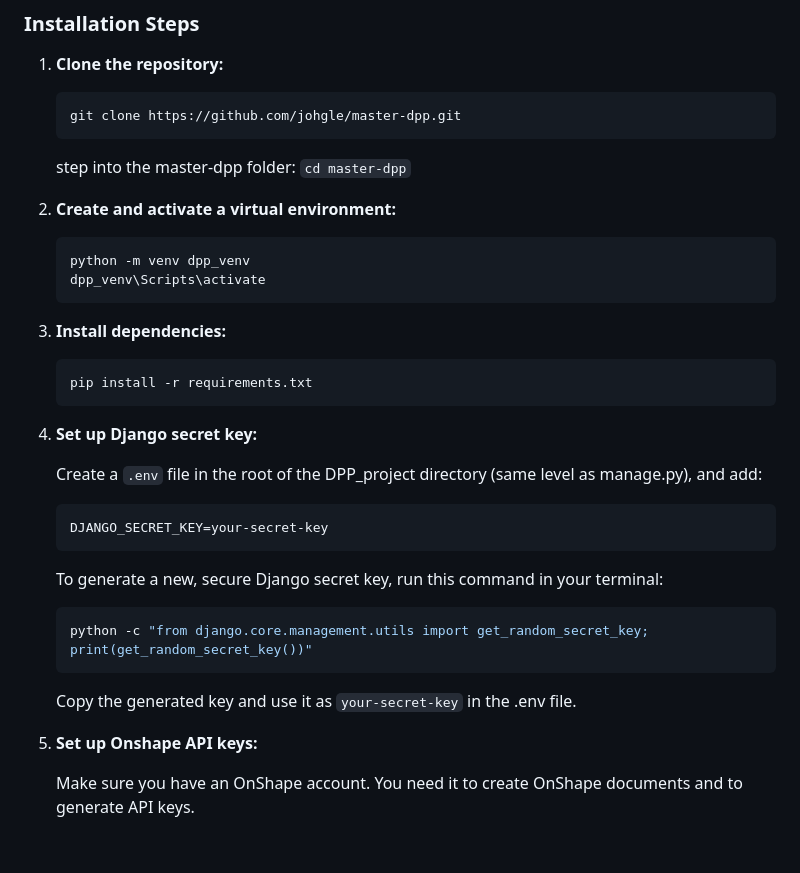
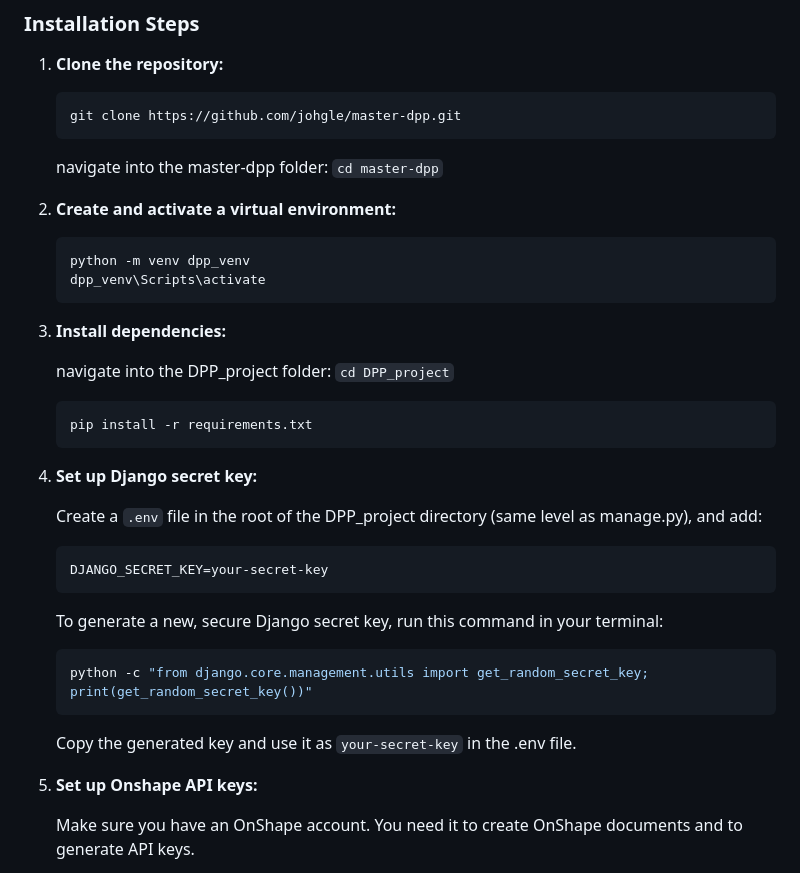
Before and after one commit to johgle/master-dpp, a Markdown page: README.md, the part around the change. GitHub-like rendering; blank space fills up the shorter version.

````diff
--- a/README.md
+++ b/README.md
@@ -56,7 +56,7 @@ Optional but highly recommended:
    ```sh
    git clone https://github.com/johgle/master-dpp.git
    ```
-   step into the master-dpp folder: `cd master-dpp`
+   navigate into the master-dpp folder: `cd master-dpp`
 
 2. **Create and activate a virtual environment:**
    ```sh
@@ -65,11 +65,14 @@ Optional but highly recommended:
    ```
 
 3. **Install dependencies:**
-   ```sh
+
+   navigate into the DPP_project folder: `cd DPP_project`
+
+    ```sh
    pip install -r requirements.txt
    ```
 
-4. **Set up Django secret key:**
+5. **Set up Django secret key:**
 
    Create a `.env` file in the root of the DPP_project directory (same level as manage.py), and add:
 
@@ -85,7 +88,7 @@ Optional but highly recommended:
 
    Copy the generated key and use it as `your-secret-key` in the .env file.
 
-5. **Set up Onshape API keys:**
+6. **Set up Onshape API keys:**
 
    Make sure you have an OnShape account. You need it to create OnShape documents and to generate API keys.
 
````
